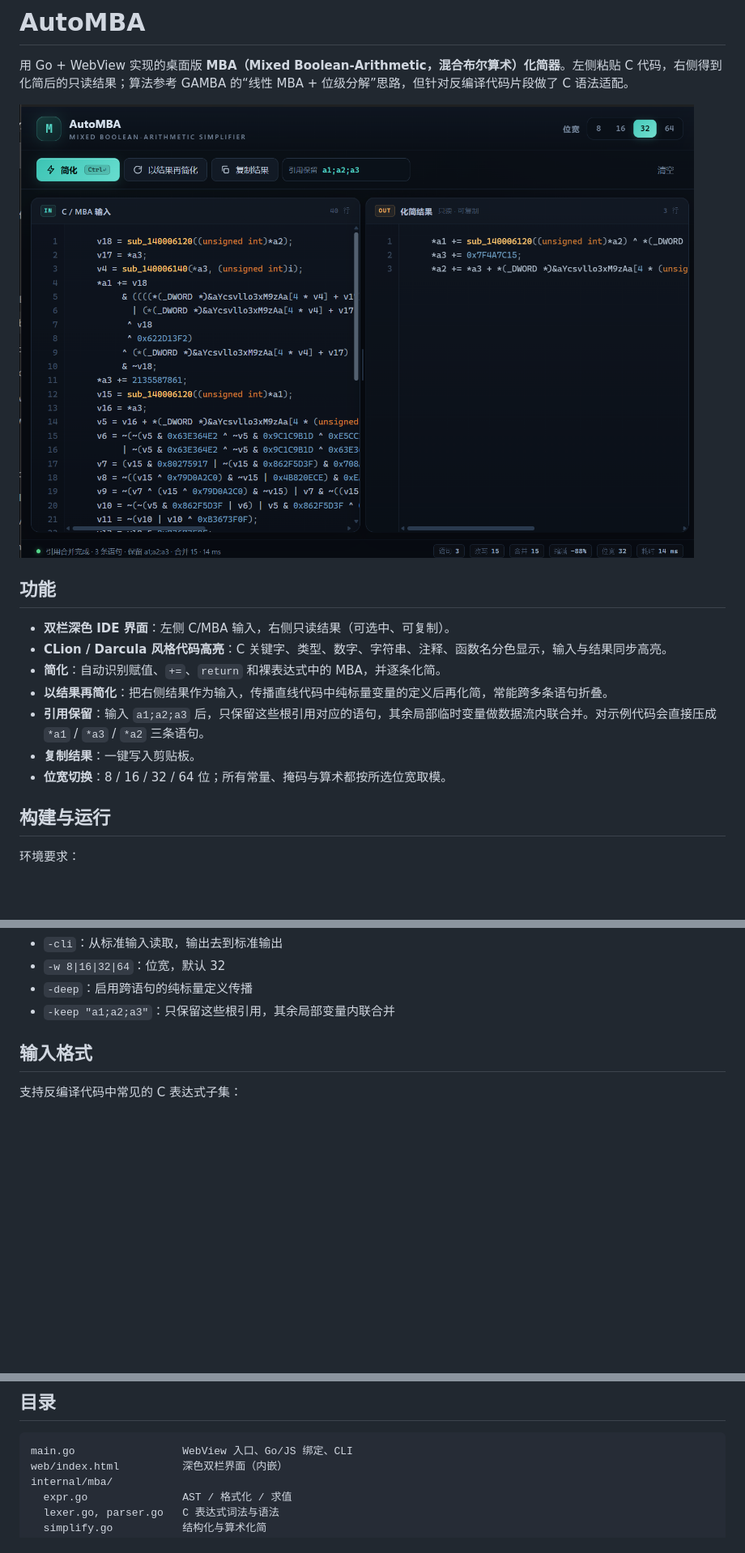
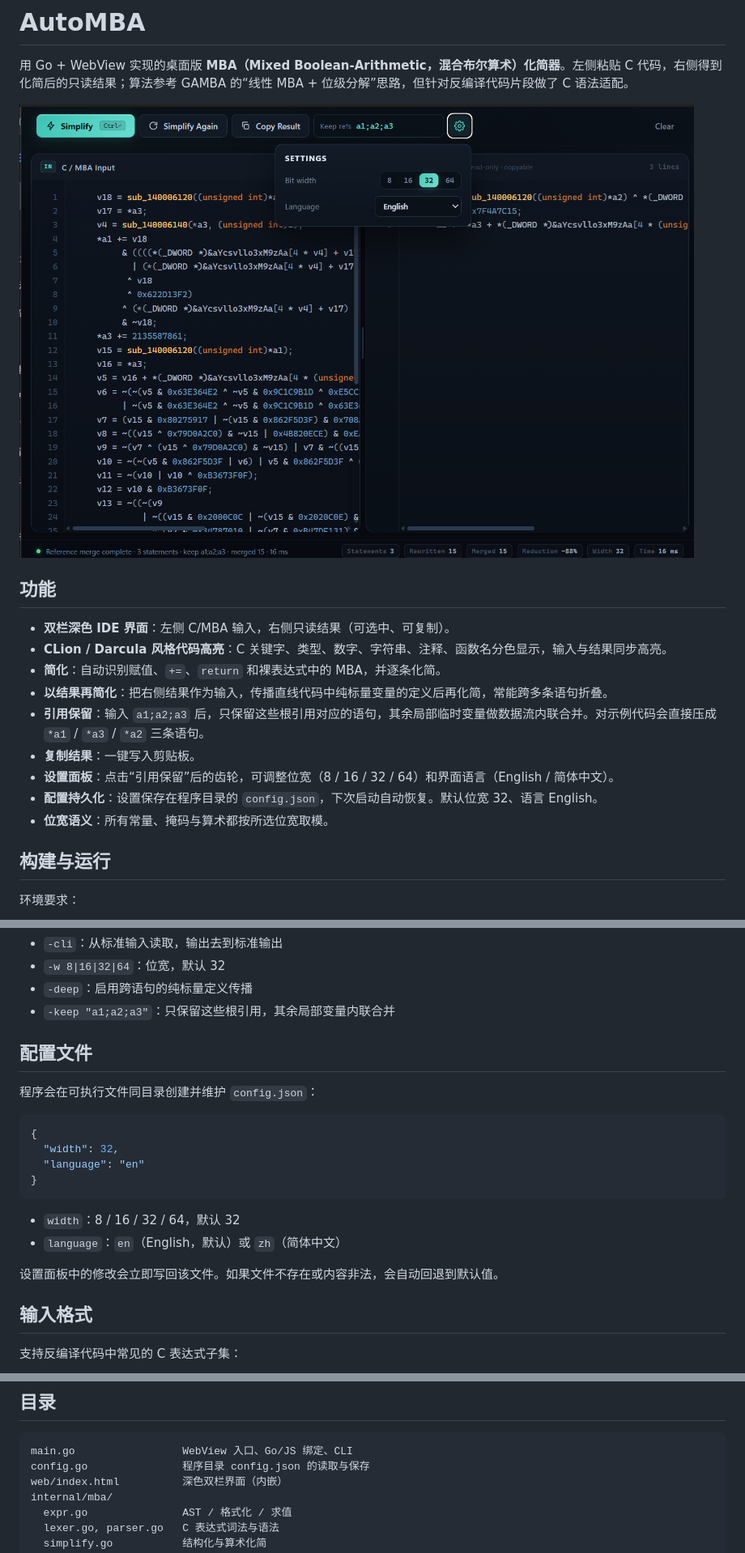
Before and after one commit to MoHanFox/AutoMBA, a Markdown page: README.md, 3 parts joined by grey strips. Shown at 81% size. GitHub-like rendering; pictures changed too: docs/screenshot.png; blank space fills up the shorter version.

Commit message:
Add settings panel, localization and config persistence

````diff
--- a/README.md
+++ b/README.md
@@ -12,7 +12,9 @@
 - **以结果再简化**：把右侧结果作为输入，传播直线代码中纯标量变量的定义后再化简，常能跨多条语句折叠。
 - **引用保留**：输入 `a1;a2;a3` 后，只保留这些根引用对应的语句，其余局部临时变量做数据流内联合并。对示例代码会直接压成 `*a1` / `*a3` / `*a2` 三条语句。
 - **复制结果**：一键写入剪贴板。
-- **位宽切换**：8 / 16 / 32 / 64 位；所有常量、掩码与算术都按所选位宽取模。
+- **设置面板**：点击“引用保留”后的齿轮，可调整位宽（8 / 16 / 32 / 64）和界面语言（English / 简体中文）。
+- **配置持久化**：设置保存在程序目录的 `config.json`，下次启动自动恢复。默认位宽 32、语言 English。
+- **位宽语义**：所有常量、掩码与算术都按所选位宽取模。
 
 ## 构建与运行
 
@@ -53,6 +55,22 @@ Get-Content examples\sample.c -Raw | .\automba-cli.exe -cli -w 32 -keep "a1;a2;a
 - `-w 8|16|32|64`：位宽，默认 32
 - `-deep`：启用跨语句的纯标量定义传播
 - `-keep "a1;a2;a3"`：只保留这些根引用，其余局部变量内联合并
+
+## 配置文件
+
+程序会在可执行文件同目录创建并维护 `config.json`：
+
+```json
+{
+  "width": 32,
+  "language": "en"
+}
+```
+
+- `width`：8 / 16 / 32 / 64，默认 32
+- `language`：`en`（English，默认）或 `zh`（简体中文）
+
+设置面板中的修改会立即写回该文件。如果文件不存在或内容非法，会自动回退到默认值。
 
 ## 输入格式
 
@@ -151,6 +169,7 @@ v13 = v15 ^ 0x35486230;
 
 ```
 main.go                 WebView 入口、Go/JS 绑定、CLI
+config.go               程序目录 config.json 的读取与保存
 web/index.html          深色双栏界面（内嵌）
 internal/mba/
   expr.go               AST / 格式化 / 求值
````
Also changed, not shown: 4 other files.
